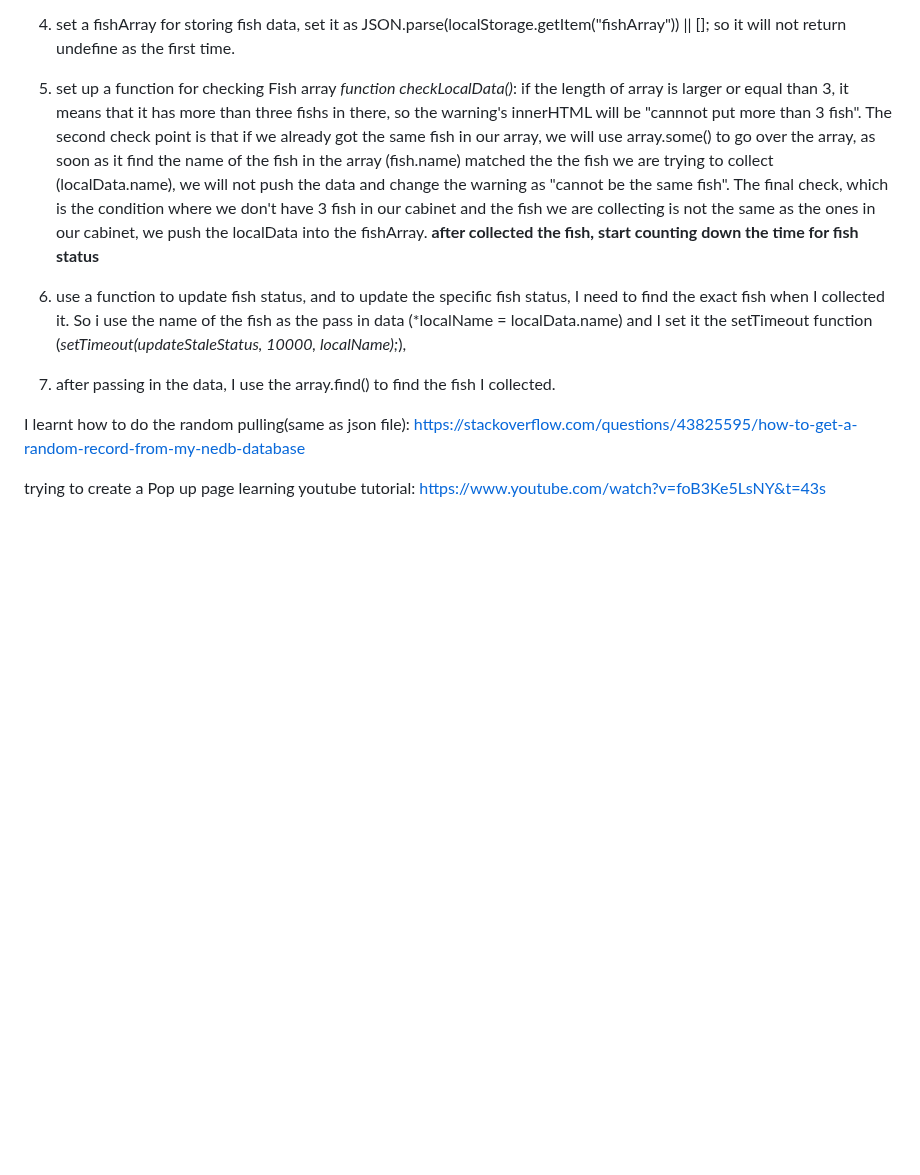
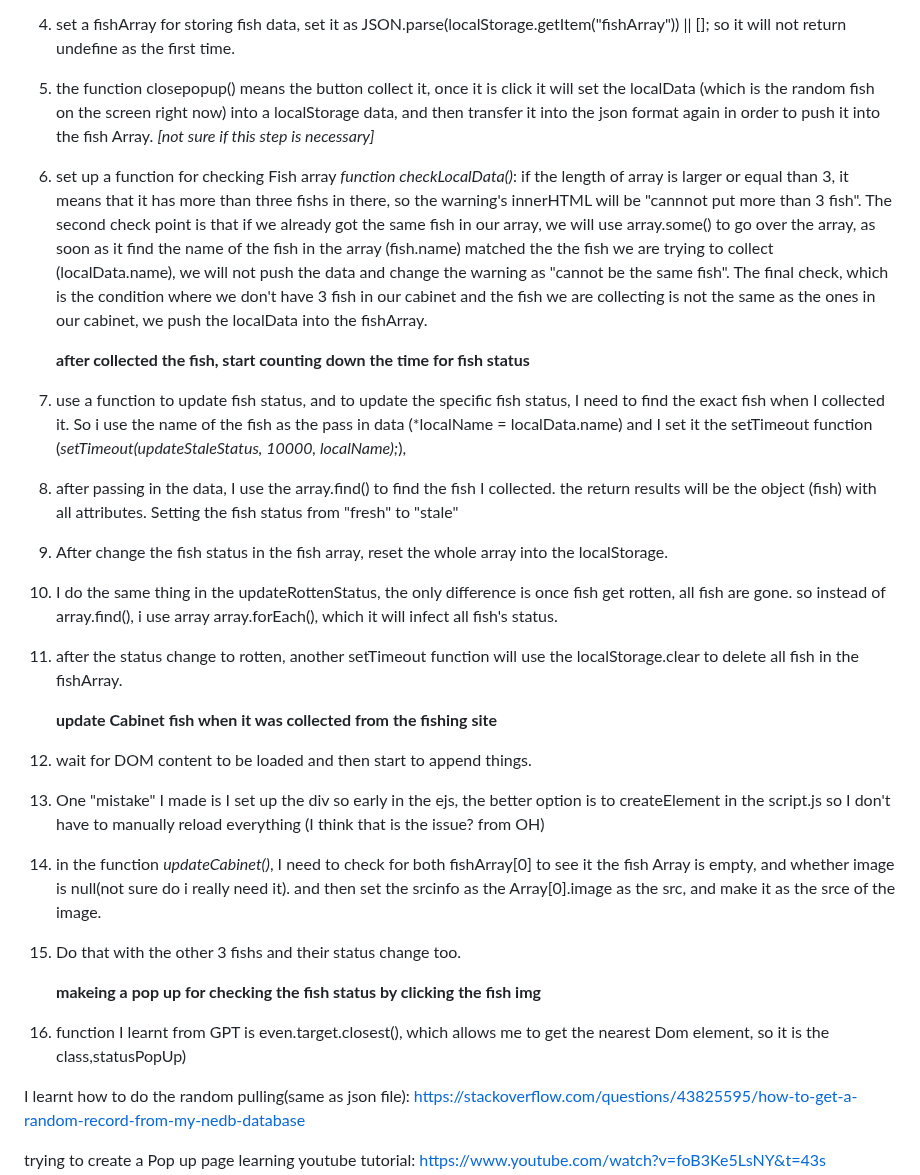
Before and after one commit to Garnetwen/FishingTemple, a Markdown page: documentation.md, the part around one of its changes. Rendered like a GitHub page; blank space fills up the shorter version.

```diff
--- a/documentation.md
+++ b/documentation.md
@@ -19,10 +19,24 @@ I try to create my new database,because I couldn't find a free api about marine
 
    **get 3 fish from the random pulling**
 1. set a fishArray for storing fish data, set it as JSON.parse(localStorage.getItem("fishArray")) || []; so it will not return undefine as the first time.
-2. set up a function for checking Fish array *function checkLocalData()*: if the length of array is larger or equal than 3, it means that it has more than three fishs in there, so the warning's innerHTML will be "cannnot put more than 3 fish". The second check point is that if we already got the same fish in our array, we will use array.some() to go over the array, as soon as it find the name of the fish in the array (fish.name) matched the the fish we are trying to collect (localData.name), we will not push the data and change the warning as "cannot be the same fish". The final check, which is the condition where we don't have 3 fish in our cabinet and the fish we are collecting is not the same as the ones in our cabinet, we push the localData into the fishArray.
+2. the function closepopup() means the button collect it, once it is click it will set the localData (which is the random fish on the screen right now) into a localStorage data, and then transfer it into the json format again in order to push it into the fish Array. *[not sure if this step is necessary]*
+3. set up a function for checking Fish array *function checkLocalData()*: if the length of array is larger or equal than 3, it means that it has more than three fishs in there, so the warning's innerHTML will be "cannnot put more than 3 fish". The second check point is that if we already got the same fish in our array, we will use array.some() to go over the array, as soon as it find the name of the fish in the array (fish.name) matched the the fish we are trying to collect (localData.name), we will not push the data and change the warning as "cannot be the same fish". The final check, which is the condition where we don't have 3 fish in our cabinet and the fish we are collecting is not the same as the ones in our cabinet, we push the localData into the fishArray.
+
    **after collected the fish, start counting down the time for fish status**
 1. use a function to update fish status, and to update the specific fish status, I need to find the exact fish when I collected it. So i use the name of the fish as the pass in data (*localName = localData.name) and I set it the setTimeout function (*setTimeout(updateStaleStatus, 10000, localName);*),
-2. after passing in the data, I use the array.find() to find the fish I collected.
+2. after passing in the data, I use the array.find() to find the fish I collected. the return results will be the object (fish) with all attributes. Setting the fish status from "fresh" to "stale"
+3. After change the fish status in the fish array, reset the whole array into the localStorage.
+4. I do the same thing in the updateRottenStatus, the only difference is once fish get rotten, all fish are gone. so instead of array.find(), i use array array.forEach(), which it will infect all fish's status.
+5. after the status change to rotten, another setTimeout function will use the localStorage.clear to delete all fish in the fishArray.
+
+   **update Cabinet fish when it was collected from the fishing site**
+1. wait for DOM content to be loaded and then start to append things.
+2. One "mistake" I made is I set up the div so early in the ejs, the better option is to createElement in the script.js so I don't have to manually reload everything (I think that is the issue? from OH)
+3. in the function *updateCabinet()*, I need to check for both fishArray[0] to see it the fish Array is empty, and whether image is null(not sure do i really need it). and then set the srcinfo as the Array[0].image as the src, and make it as the srce of the image.
+4. Do that with the other 3 fishs and their status change too.
+
+   **makeing a pop up for checking the fish status by clicking the fish img**
+1. function I learnt from GPT is even.target.closest(), which allows me to  get the nearest Dom element, so it is the class,statusPopUp)
 
 
 
```
Also changed, not shown: other parts of documentation.md (+2 -2 lines).
